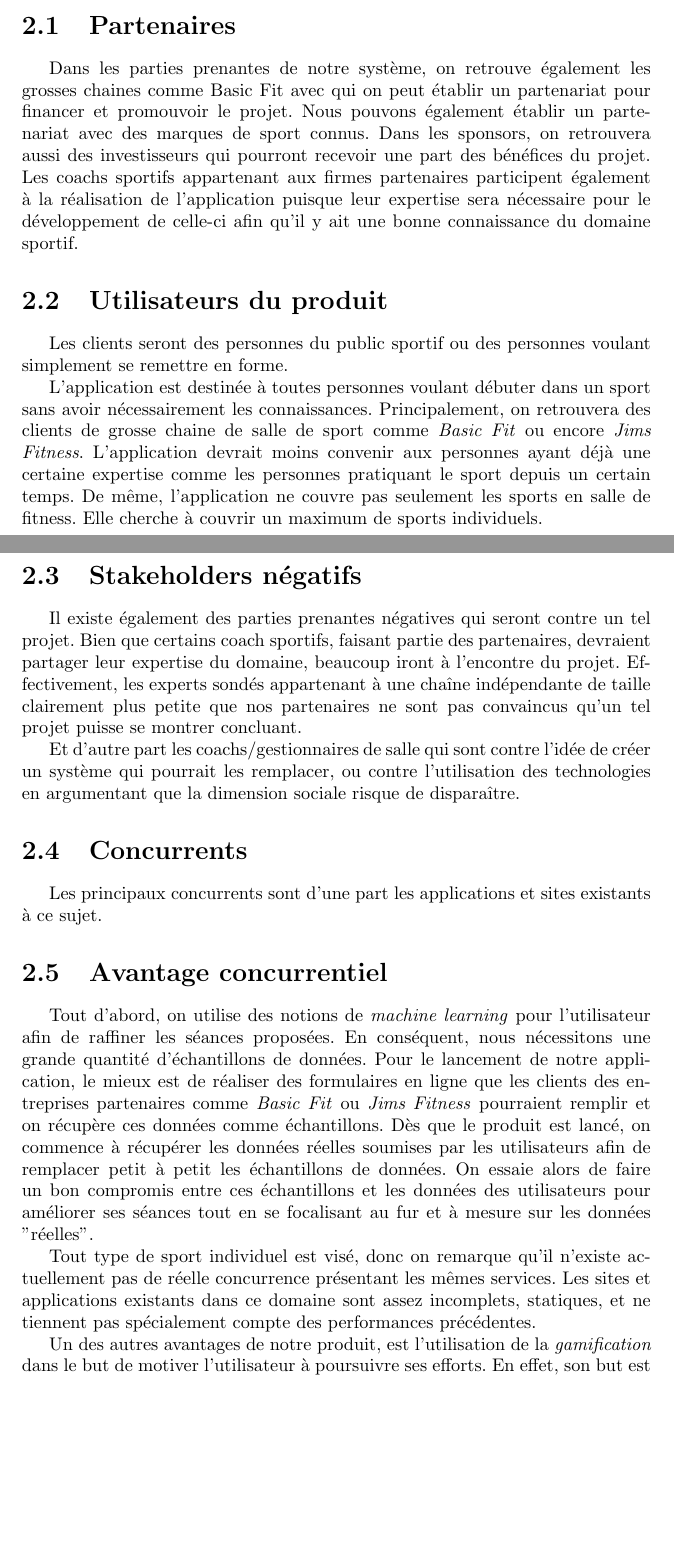
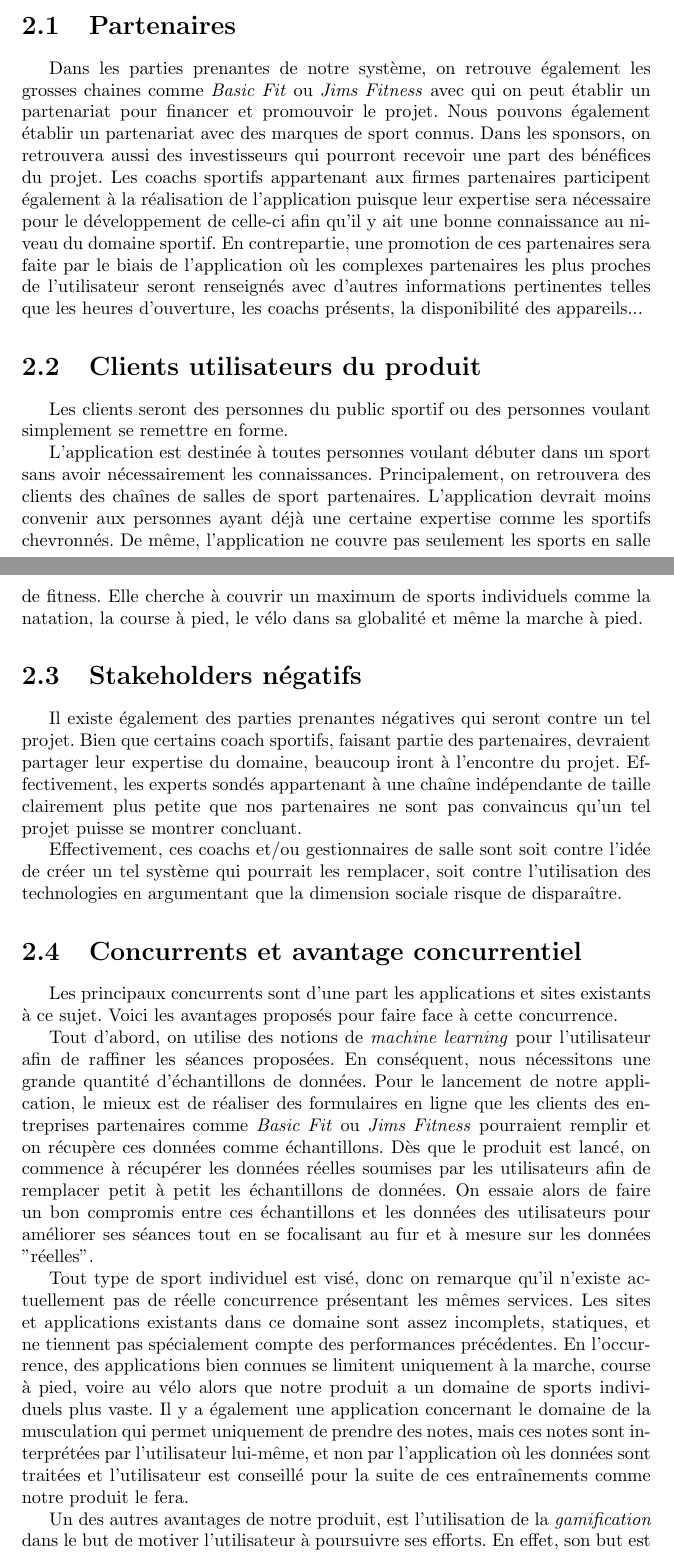
Before and after one commit to veggermo/ReCharge, a LaTeX document (CahierCharge.tex, which reads Chapitre2.tex): two parts of pages 6 and 7 of 20 before the commit and two parts of pages 5 and 6 of 7 after it, joined at a grey line, cut so that both start at the same text, the shorter picture padded with empty space. Compiled offline with pdfLaTeX.

Commit message:
Chap 2 DONE

```diff
--- a/Chapitre2.tex
+++ b/Chapitre2.tex
@@ -4,28 +4,26 @@ Ce chapitre va présenter tous les stakeholders, de près ou de loin, du projet.
 
 \section{Partenaires}
 
-Dans les parties prenantes de notre système, on retrouve également les grosses chaines comme Basic Fit avec qui on peut établir un partenariat pour financer et promouvoir le projet. Nous pouvons également établir un partenariat avec des marques de sport connus. Dans les sponsors, on retrouvera aussi  des investisseurs qui pourront recevoir une part des bénéfices du projet. Les coachs sportifs appartenant aux firmes partenaires participent également à la réalisation de l'application puisque leur expertise sera nécessaire pour le développement de celle-ci afin qu'il y ait une bonne connaissance du domaine sportif.
+Dans les parties prenantes de notre système, on retrouve également les grosses chaines comme \textit{Basic Fit} ou \textit{Jims Fitness} avec qui on peut établir un partenariat pour financer et promouvoir le projet. Nous pouvons également établir un partenariat avec des marques de sport connus. Dans les sponsors, on retrouvera aussi des investisseurs qui pourront recevoir une part des bénéfices du projet. Les coachs sportifs appartenant aux firmes partenaires participent également à la réalisation de l'application puisque leur expertise sera nécessaire pour le développement de celle-ci afin qu'il y ait une bonne connaissance au niveau du domaine sportif. En contrepartie, une promotion de ces partenaires sera faite par le biais de l'application où les complexes partenaires les plus proches de l'utilisateur seront renseignés avec d'autres informations pertinentes telles que les heures d'ouverture, les coachs présents, la disponibilité des appareils...
 
-\section{Utilisateurs du produit}
+\section{Clients utilisateurs du produit}
 
 Les clients seront des personnes du public sportif ou des personnes voulant simplement se remettre en forme.
 
-L'application est destinée à toutes personnes voulant débuter dans un sport sans avoir nécessairement les connaissances. Principalement, on retrouvera des clients de grosse chaine de salle de sport comme \textit{Basic Fit} ou encore \textit{Jims Fitness}. L'application devrait moins convenir aux personnes ayant déjà une certaine expertise comme les personnes pratiquant le sport depuis un certain temps. De même, l'application ne couvre pas seulement les sports en salle de fitness. Elle cherche à couvrir un maximum de sports individuels.
+L'application est destinée à toutes personnes voulant débuter dans un sport sans avoir nécessairement les connaissances. Principalement, on retrouvera des clients des chaînes de salles de sport partenaires. L'application devrait moins convenir aux personnes ayant déjà une certaine expertise comme les sportifs chevronnés. De même, l'application ne couvre pas seulement les sports en salle de fitness. Elle cherche à couvrir un maximum de sports individuels comme la natation, la course à pied, le vélo dans sa globalité et même la marche à pied.
 
 \section{Stakeholders négatifs}
 
 Il existe également des parties prenantes négatives qui seront contre un tel projet. Bien que certains coach sportifs, faisant partie des partenaires, devraient partager leur expertise du domaine, beaucoup iront à l'encontre du projet. Effectivement, les experts sondés appartenant à une chaîne indépendante de taille clairement plus petite que nos partenaires ne sont pas convaincus qu'un tel projet puisse se montrer concluant.
 
-Et d'autre part les coachs/gestionnaires de salle qui sont contre l'idée de créer un système qui pourrait les remplacer, ou contre l'utilisation des technologies en argumentant que la dimension sociale risque de disparaître.
+Effectivement, ces coachs et/ou gestionnaires de salle sont soit contre l'idée de créer un tel système qui pourrait les remplacer, soit contre l'utilisation des technologies en argumentant que la dimension sociale risque de disparaître.
 
-\section{Concurrents}
+\section{Concurrents et avantage concurrentiel}
 
-Les principaux concurrents sont d'une part les applications et sites existants à ce sujet.
-
-\section{Avantage concurrentiel}
+Les principaux concurrents sont d'une part les applications et sites existants à ce sujet. Voici les avantages proposés pour faire face à cette concurrence.
 
 Tout d'abord, on utilise des notions de \textit{machine learning} pour l'utilisateur afin de raffiner les séances proposées. En conséquent,  nous nécessitons une grande quantité d'échantillons de données. Pour le lancement de notre application, le mieux est de réaliser des formulaires en ligne que les clients des entreprises partenaires comme \textit{Basic Fit} ou \textit{Jims Fitness} pourraient remplir et on récupère ces données comme échantillons. Dès que le produit est lancé, on commence à récupérer les données réelles soumises par les utilisateurs afin de remplacer petit à petit les échantillons de données. On essaie alors de faire un bon compromis entre ces échantillons et les données des utilisateurs pour améliorer ses séances tout en se focalisant au fur et à mesure sur les données "réelles".
 
-Tout type de sport individuel est visé, donc on remarque qu'il n'existe actuellement pas de réelle concurrence présentant les mêmes services. Les sites et applications existants dans ce domaine sont assez incomplets, statiques, et ne tiennent pas spécialement compte des performances précédentes.
+Tout type de sport individuel est visé, donc on remarque qu'il n'existe actuellement pas de réelle concurrence présentant les mêmes services. Les sites et applications existants dans ce domaine sont assez incomplets, statiques, et ne tiennent pas spécialement compte des performances précédentes. En l'occurrence, des applications bien connues se limitent uniquement à la marche, course à pied, voire au vélo alors que notre produit a un domaine de sports individuels plus vaste. Il y a également une application concernant le domaine de la musculation qui permet uniquement de prendre des notes, mais ces notes sont interprétées par l'utilisateur lui-même, et non par l'application où les données sont traitées et l'utilisateur est conseillé pour la suite de ces entraînements comme notre produit le fera.
 
-Un des autres avantages de notre produit, est l'utilisation de la \textit{gamification} dans le but de motiver l'utilisateur à poursuivre ses efforts. En effet, son but est de rendre les actions à effectuer plus ludiques, cela favoriserait également l'utilisateur à se prendre au jeu et de mener à une consultation plus fréquente, ce qui impliquerait un meilleur aboutissement de ses divers objectifs. Les mécaniques de \textit{gamification} se résument à des badges et des trophées soulignant le nombre de séances finies d'affilée, au total depuis l'inscription, les jours de connexion consécutifs,... Ces badges et trophées donneront des points, points qui seront liés au profil public de l'utilisateur.
+Un des autres avantages de notre produit, est l'utilisation de la \textit{gamification} dans le but de motiver l'utilisateur à poursuivre ses efforts. En effet, son but est de rendre les actions à effectuer plus ludiques, cela favoriserait également l'utilisateur à se prendre au jeu et de mener à une consultation plus fréquente, ce qui impliquerait un meilleur aboutissement de ses divers objectifs. Les mécaniques de \textit{gamification} se résument à des badges et des trophées soulignant le nombre de séances finies d'affilée, au total depuis l'inscription, les jours de connexion consécutifs... Ces badges et trophées donneront des points, points qui seront liés au profil public de l'utilisateur.
```
Also changed, not shown: CahierCharge.tex (+1 -4 lines), CahierCharge.pdf, 6 other files.
